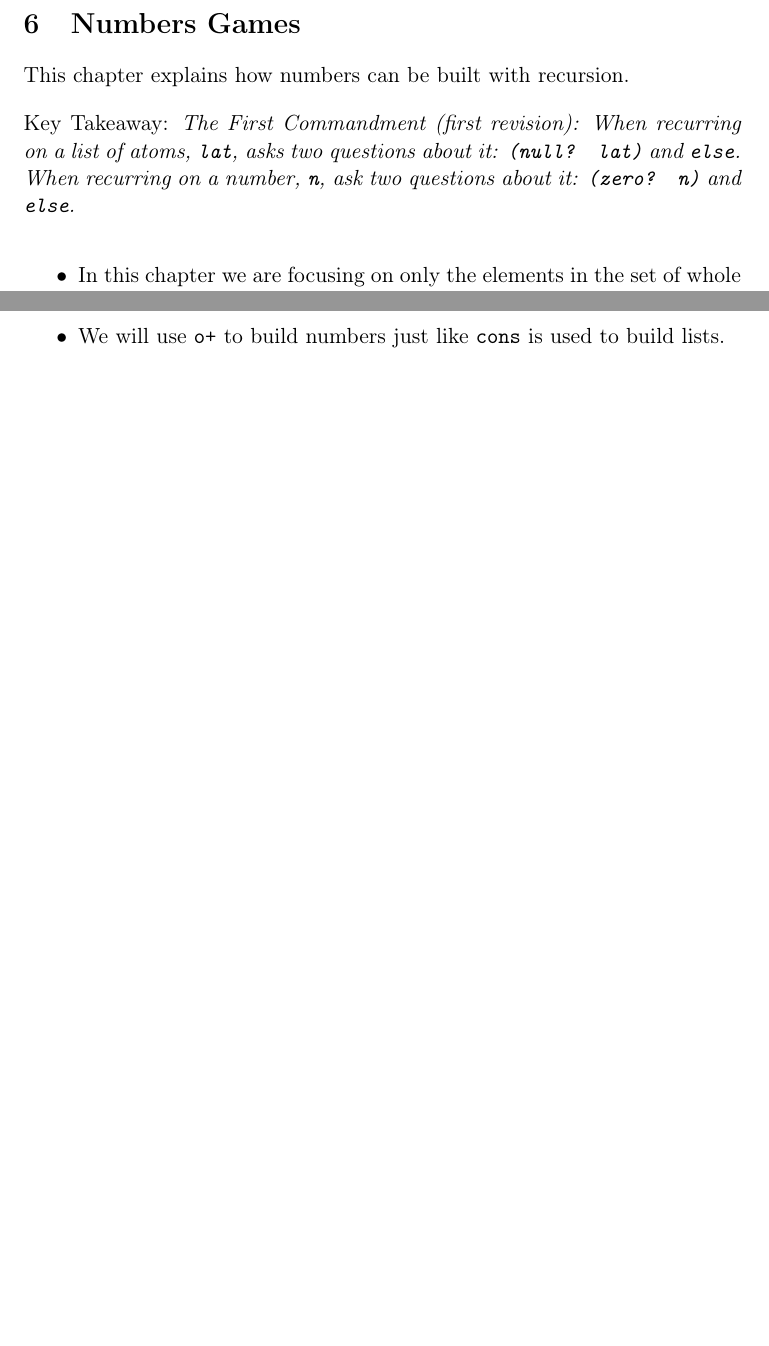
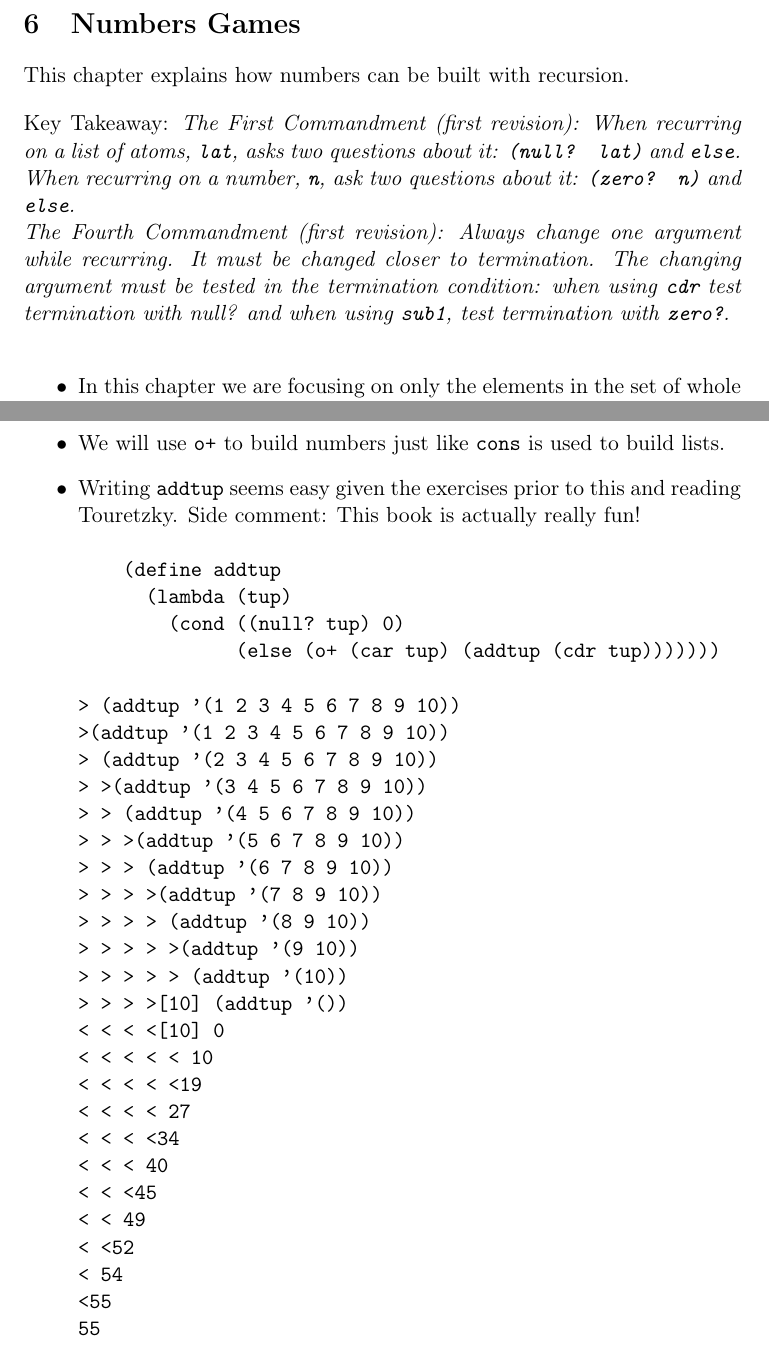
Before and after one commit to deepak-venkatesh/schemer-simple, a LaTeX document (schemer-notes.tex): two parts of pages 24 and 25 of 34 before the commit and two parts of pages 24 and 26 of 35 after it, joined at a grey line, cut so that both start at the same text, the shorter picture padded with empty space. Compiled offline with pdfLaTeX.

Commit message:
addtup code

```diff
--- a/schemer-notes.tex
+++ b/schemer-notes.tex
@@ -783,6 +783,8 @@ Key Takeaway:
 \emph{The First Commandment (first revision): When recurring on a list of atoms, \texttt{lat}, asks two questions about it: \texttt{(null? lat)} and \texttt{else}. When
 recurring on a number, \texttt{n}, ask two questions about it: \texttt{(zero? n)} and \texttt{else}.}
 
+\emph{The Fourth Commandment (first revision): Always change one argument while recurring. It must be changed closer to termination. The changing
+argument must be tested in the termination condition: when using \texttt{cdr} test termination with null? and when using \texttt{sub1}, test termination with \texttt{zero?}.}
 
 \vspace{1em}
 
@@ -842,6 +844,39 @@ tuple. I don't think tuple is defined formally in the R\textsuperscript{5}RS sta
 \item \texttt{()} is also a tuple as it is a list of zero numbers.
 \item \texttt{addtup} is essentially a function which does digit-sum (sums the numbers in the tuple).
 \item We will use \texttt{o+} to build numbers just like \texttt{cons} is used to build lists.
+\item Writing \texttt{addtup} seems easy given the exercises prior to this and reading Touretzky. Side comment: This book is actually really fun!
+\begin{verbatim}
+    (define addtup
+      (lambda (tup)
+        (cond ((null? tup) 0)
+              (else (o+ (car tup) (addtup (cdr tup)))))))
+
+> (addtup '(1 2 3 4 5 6 7 8 9 10))
+>(addtup '(1 2 3 4 5 6 7 8 9 10))
+> (addtup '(2 3 4 5 6 7 8 9 10))
+> >(addtup '(3 4 5 6 7 8 9 10))
+> > (addtup '(4 5 6 7 8 9 10))
+> > >(addtup '(5 6 7 8 9 10))
+> > > (addtup '(6 7 8 9 10))
+> > > >(addtup '(7 8 9 10))
+> > > > (addtup '(8 9 10))
+> > > > >(addtup '(9 10))
+> > > > > (addtup '(10))
+> > > >[10] (addtup '())
+< < < <[10] 0
+< < < < < 10
+< < < < <19
+< < < < 27
+< < < <34
+< < < 40
+< < <45
+< < 49
+< <52
+< 54
+<55
+55
+
+\end{verbatim}
 \end{itemize}
 
 
```
Also changed, not shown: schemer-notes.pdf, schemer-notes.tex (42 more changed lines), 2 other files.
